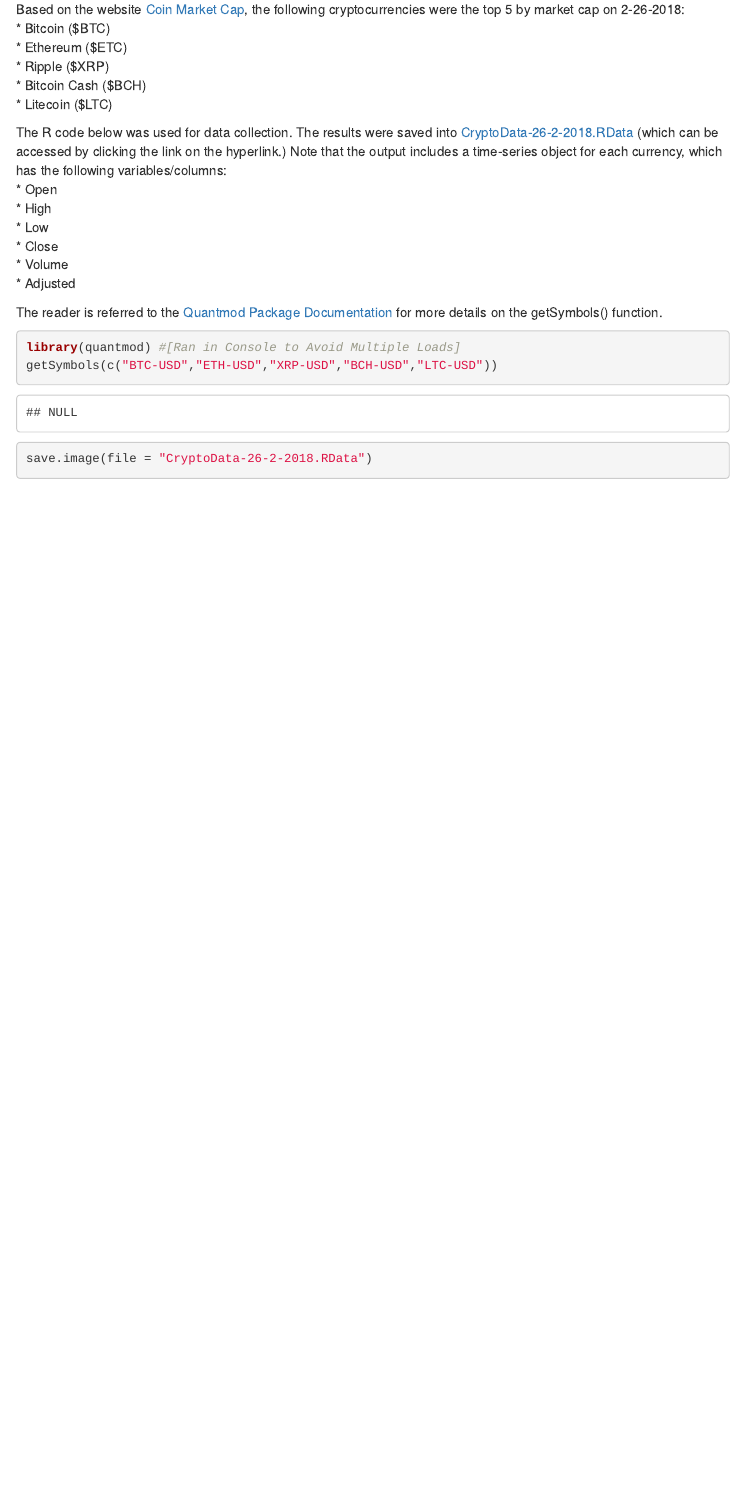
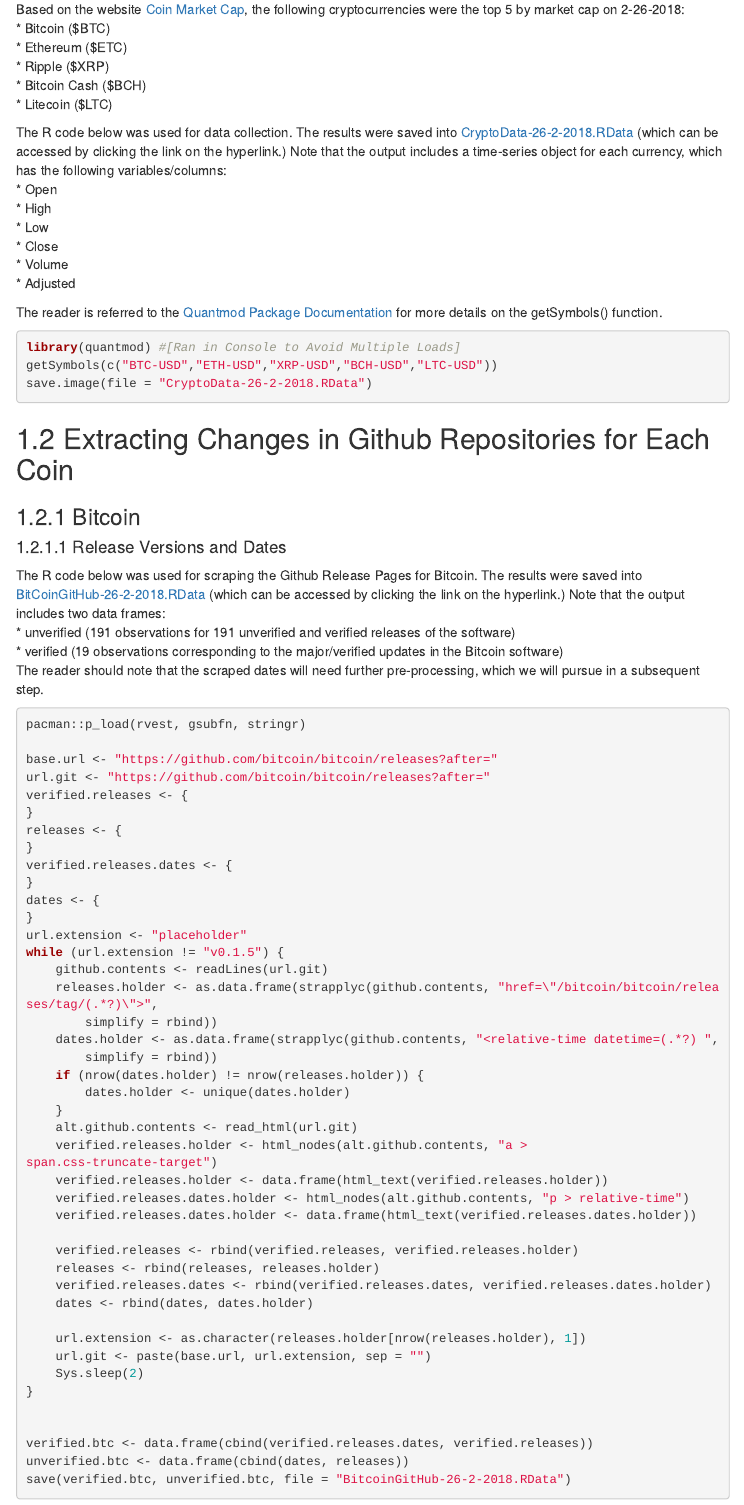
Before and after one commit to fmegahed/cryptopredictions, an R Markdown document (LabNotebook/LabNotebook_CryptoCurrencyPrediction.Rmd): the page in a window 1100 px wide, from 220 px down. Rendered offline with R 4.5, knitr and Pandoc, with nearby package versions; menus at the side of the page are left out; long lines of code are wrapped.

Commit message:
Add files via upload
The notebook was updated to include the description of how the Github release data for bitcoin was scraped.

````diff
--- a/LabNotebook/LabNotebook_CryptoCurrencyPrediction.Rmd
+++ b/LabNotebook/LabNotebook_CryptoCurrencyPrediction.Rmd
@@ -5,7 +5,7 @@ output:
     df_print: paged
     toc: true
     number_sections: true
-    toc_depth: 2
+    toc_depth: 3
     toc_float: true
 ---
 
@@ -29,8 +29,72 @@ The R code below was used for data collection. The results were saved into [Cryp
 
 The reader is referred to the [Quantmod Package Documentation](https://cran.r-project.org/web/packages/quantmod/quantmod.pdf) for more details on the getSymbols() function.
 
-```{r message=FALSE, warning=FALSE}
+```{r message=FALSE, warning=FALSE, eval=FALSE}
 library(quantmod) #[Ran in Console to Avoid Multiple Loads]
 getSymbols(c("BTC-USD","ETH-USD","XRP-USD","BCH-USD","LTC-USD"))
 save.image(file = "CryptoData-26-2-2018.RData")
 ```
+
+
+## Extracting Changes in Github Repositories for Each Coin
+### Bitcoin
+#### Release Versions and Dates
+The R code below was used for scraping the Github Release Pages for Bitcoin. The results were saved into [BitCoinGitHub-26-2-2018.RData](https://github.com/fmegahed/cryptopredictions/blob/master/LabNotebook/BitcoinGitHub-26-2-2018.RData) (which can be accessed by clicking the link on the hyperlink.) Note that the output includes two data frames:
+* unverified (191 observations for 191 unverified and verified releases of the software)
+* verified (19 observations corresponding to the major/verified updates in the Bitcoin software)
+The reader should note that the scraped dates will need further pre-processing, which we will pursue in a subsequent step.
+
+```{r message=FALSE, warning=FALSE, eval=FALSE, tidy=TRUE, tidy.opts=list(comment=FALSE)}
+#install.packages("pacman") # Unhash if not installed
+pacman::p_load(rvest,gsubfn,stringr) # allows multiple loading
+
+# Scraping the Data:
+# ------------------
+base.url <-"https://github.com/bitcoin/bitcoin/releases?after="
+url.git <- "https://github.com/bitcoin/bitcoin/releases?after="
+# Initilization for looping
+verified.releases <- {}
+releases <- {}
+verified.releases.dates <- {}
+dates <- {}
+url.extension <- "placeholder"
+# Looping through all bitcoin releases on github
+while (url.extension!="v0.1.5") {
+  # Step 1: Reading the Data
+  github.contents <- readLines(url.git)
+  # Step 2: Scraping the data pertaining
+  # (A) Obtaining all releases in the url (pages increment)
+  releases.holder <- as.data.frame(strapplyc(github.contents,"href=\"/bitcoin/bitcoin/releases/tag/(.*?)\">",simplify = rbind))
+  # (B) Obtaining all dates in the url (pages increment)
+  dates.holder <- as.data.frame(strapplyc(github.contents, "<relative-time datetime=(.*?) ",simplify = rbind))
+  # Step 3: Ensuring that releases and dates match
+    # Checked to work in Bitcoin
+  if (nrow(dates.holder) != nrow(releases.holder)){
+    dates.holder <- unique(dates.holder)
+  }
+  # Step 4: Getting all verified releases (easier using rvest)
+  alt.github.contents <- read_html(url.git)
+  verified.releases.holder <- html_nodes(alt.github.contents,"a >                               span.css-truncate-target")
+  verified.releases.holder <- data.frame(html_text(verified.releases.holder))
+  verified.releases.dates.holder <- html_nodes(alt.github.contents,"p > relative-time")
+  verified.releases.dates.holder <- data.frame(html_text(verified.releases.dates.holder))
+
+  # Storing the data
+  verified.releases <- rbind(verified.releases,verified.releases.holder)
+  releases <- rbind(releases,releases.holder)
+  verified.releases.dates <- rbind(verified.releases.dates, verified.releases.dates.holder)
+  dates <- rbind(dates,dates.holder)
+
+  # Going to the next page
+  url.extension <- as.character(releases.holder[nrow(releases.holder),1])
+  url.git <- paste(base.url,url.extension,sep = "")
+  Sys.sleep(2)
+}
+
+# Saving the data
+
+verified.btc <- data.frame(cbind(verified.releases.dates,verified.releases))
+unverified.btc <- data.frame(cbind(dates,releases))
+save(verified.btc,unverified.btc,file = "BitcoinGitHub-26-2-2018.RData")
+
+```
````
Also changed, not shown: LabNotebook/LabNotebook_CryptoCurrencyPrediction.html.
